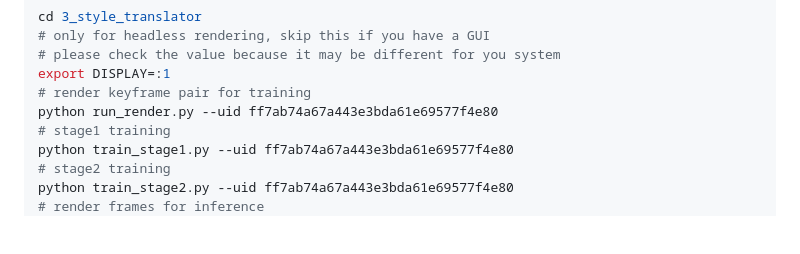
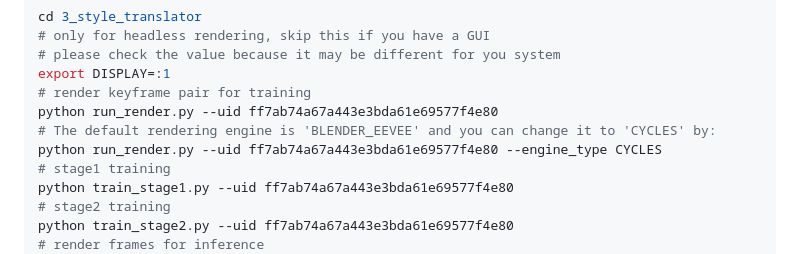
Before and after one commit to LordLiang/DrawingSpinUp, a Markdown page: README.md, the part around the change. GitHub-like rendering; blank space fills up the shorter version.

```diff
--- a/README.md
+++ b/README.md
@@ -72,6 +72,8 @@ cd 3_style_translator
 export DISPLAY=:1
 # render keyframe pair for training
 python run_render.py --uid ff7ab74a67a443e3bda61e69577f4e80
+# The default rendering engine is 'BLENDER_EEVEE' and you can change it to 'CYCLES' by:
+python run_render.py --uid ff7ab74a67a443e3bda61e69577f4e80 --engine_type CYCLES
 # stage1 training
 python train_stage1.py --uid ff7ab74a67a443e3bda61e69577f4e80
 # stage2 training
```
